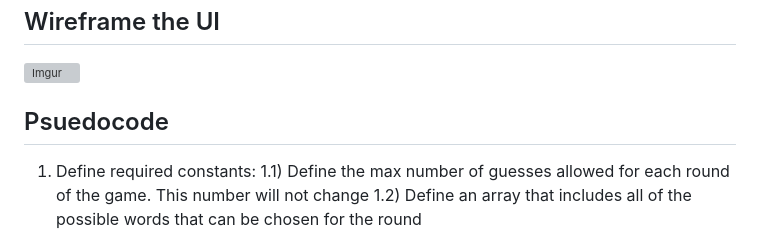
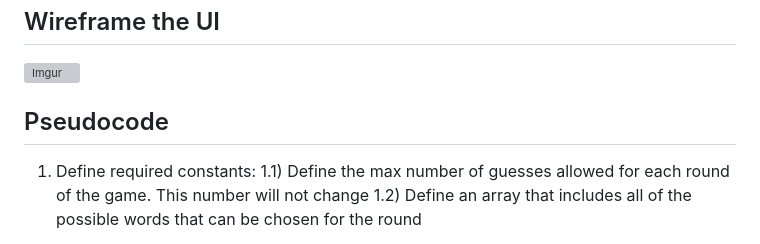
Before and after one commit to mbalzano19/Spaceman, a Markdown page: README.md, the part around the change. Rendered like a GitHub page; grey boxes are pictures that could not be loaded.

Commit message:
fixes spelling errors in README

```diff
--- a/README.md
+++ b/README.md
@@ -49,7 +49,7 @@ font-family: 'Teko', sans-serif;
 
 ![Imgur](https://i.imgur.com/HaVap0w.png)
 
-## Psuedocode
+## Pseudocode
 
 1) Define required constants:
   1.1) Define the max number of guesses allowed for each round of the game. This number will not change
```
